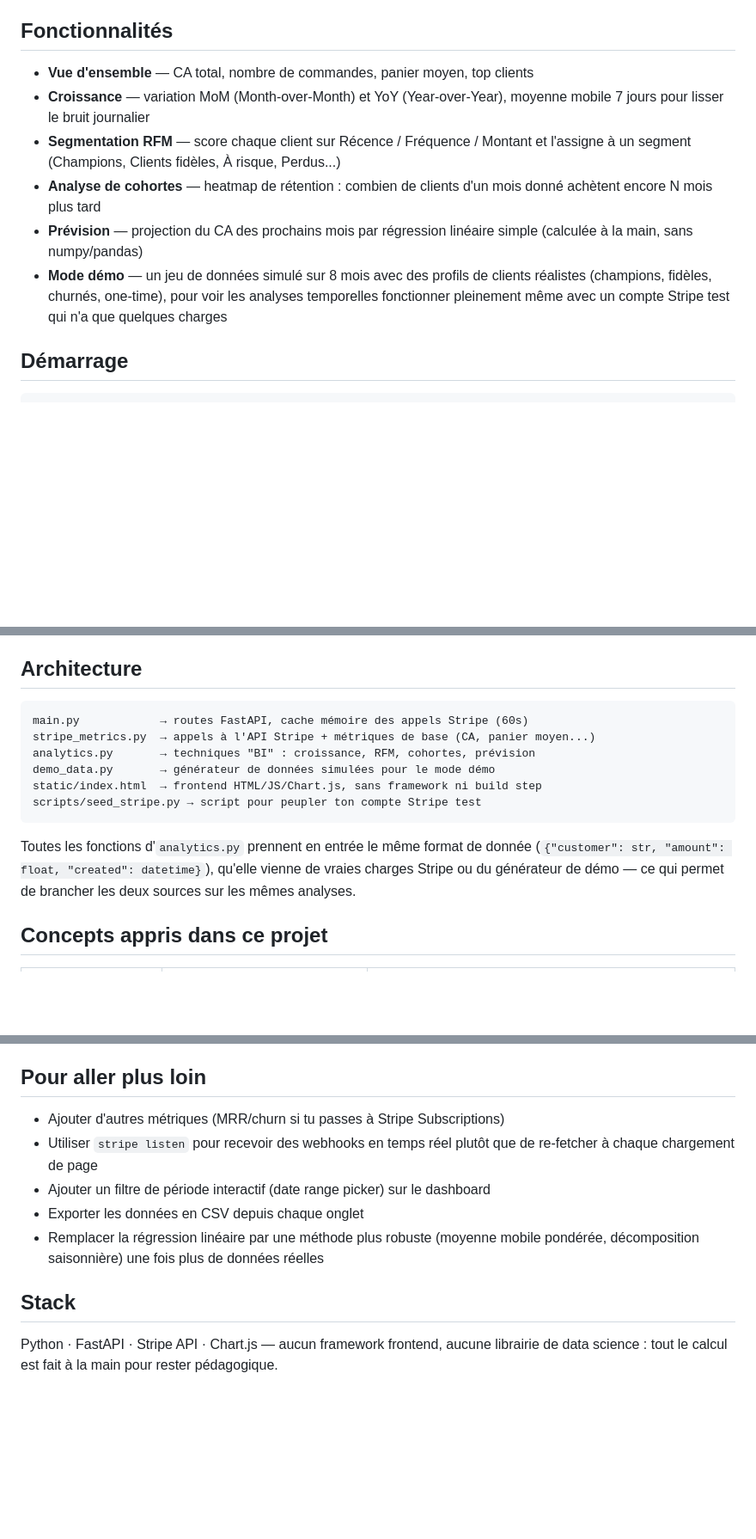
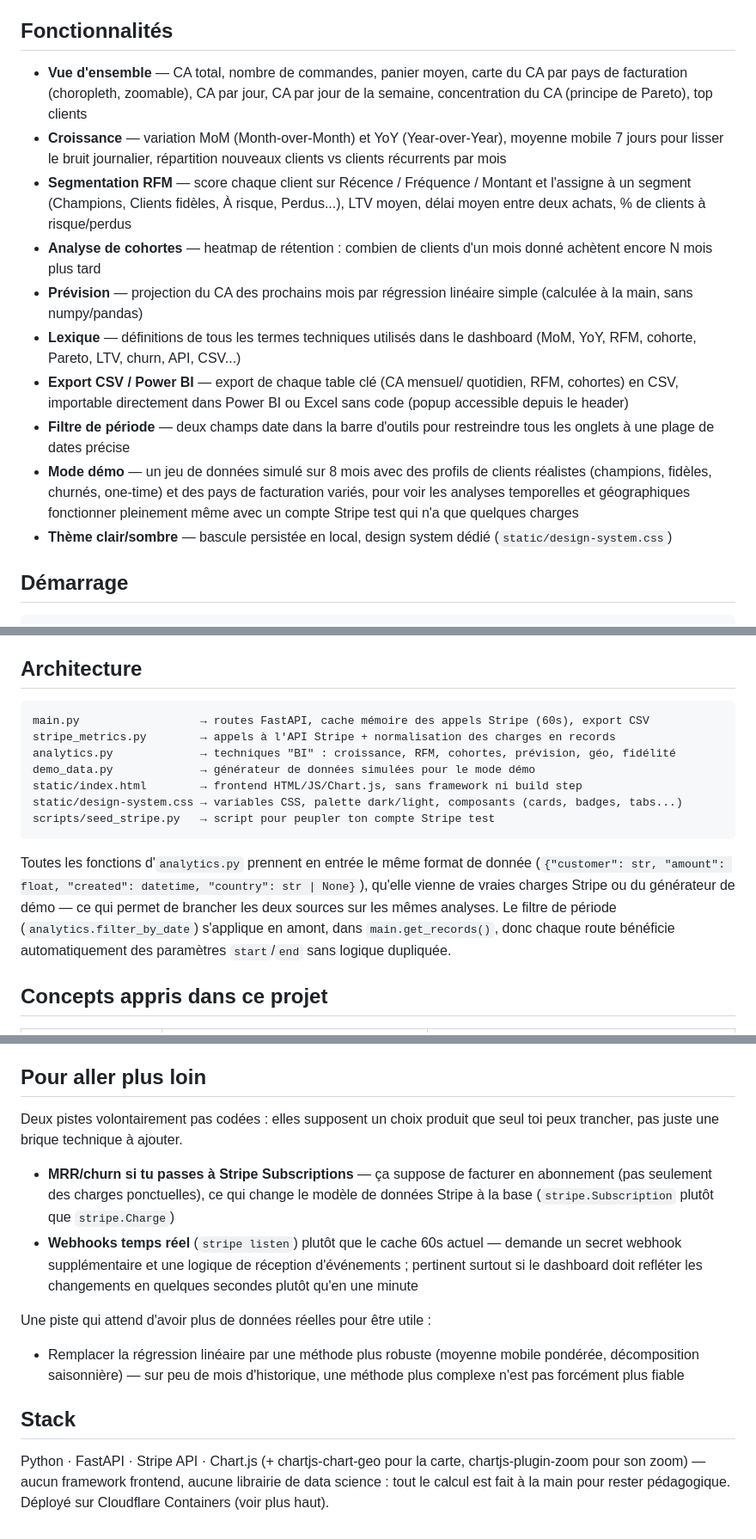
Before and after one commit to Dev-Djelloul/metrics-dash, a Markdown page: README.md, 3 parts joined by grey strips. Shown at 86% size. Drawn GitHub-style; blank space fills up the shorter version.

Commit message:
Actualise le README avec toutes les fonctionnalités ajoutées
- Fonctionnalités : carte géo, nouveaux vs récurrents, LTV/fidélité,
  lexique, export CSV/Power BI, filtre de période, thème clair/sombre
- Architecture : mentionne design-system.css et le champ "country",
  précise que le filtre de date s'applique une fois dans get_records()
- Concepts appris : ajoute Pareto, nouveaux/récurrents, LTV, choropleth
- "Pour aller plus loin" : retire ce qui est fait (CSV, date picker),
  explique pourquoi MRR/webhooks/forecast avancé restent des pistes
  (décision produit ou attente de plus de données réelles)
- Stack : mentionne chartjs-chart-geo/chartjs-plugin-zoom et le
  déploiement Cloudflare

````diff
--- a/README.md
+++ b/README.md
@@ -7,19 +7,33 @@ Python, sans librairie de data science, pour que la logique reste lisible.
 
 ## Fonctionnalités
 
-- **Vue d'ensemble** — CA total, nombre de commandes, panier moyen, top clients
+- **Vue d'ensemble** — CA total, nombre de commandes, panier moyen, carte
+  du CA par pays de facturation (choropleth, zoomable), CA par jour, CA par
+  jour de la semaine, concentration du CA (principe de Pareto), top clients
 - **Croissance** — variation MoM (Month-over-Month) et YoY (Year-over-Year),
-  moyenne mobile 7 jours pour lisser le bruit journalier
+  moyenne mobile 7 jours pour lisser le bruit journalier, répartition
+  nouveaux clients vs clients récurrents par mois
 - **Segmentation RFM** — score chaque client sur Récence / Fréquence / Montant
-  et l'assigne à un segment (Champions, Clients fidèles, À risque, Perdus...)
+  et l'assigne à un segment (Champions, Clients fidèles, À risque, Perdus...),
+  LTV moyen, délai moyen entre deux achats, % de clients à risque/perdus
 - **Analyse de cohortes** — heatmap de rétention : combien de clients d'un
   mois donné achètent encore N mois plus tard
 - **Prévision** — projection du CA des prochains mois par régression
   linéaire simple (calculée à la main, sans numpy/pandas)
+- **Lexique** — définitions de tous les termes techniques utilisés dans le
+  dashboard (MoM, YoY, RFM, cohorte, Pareto, LTV, churn, API, CSV...)
+- **Export CSV / Power BI** — export de chaque table clé (CA mensuel/
+  quotidien, RFM, cohortes) en CSV, importable directement dans Power BI ou
+  Excel sans code (popup accessible depuis le header)
+- **Filtre de période** — deux champs date dans la barre d'outils pour
+  restreindre tous les onglets à une plage de dates précise
 - **Mode démo** — un jeu de données simulé sur 8 mois avec des profils de
-  clients réalistes (champions, fidèles, churnés, one-time), pour voir les
-  analyses temporelles fonctionner pleinement même avec un compte Stripe
-  test qui n'a que quelques charges
+  clients réalistes (champions, fidèles, churnés, one-time) et des pays
+  de facturation variés, pour voir les analyses temporelles et
+  géographiques fonctionner pleinement même avec un compte Stripe test qui
+  n'a que quelques charges
+- **Thème clair/sombre** — bascule persistée en local, design system
+  dédié (`static/design-system.css`)
 
 ## Démarrage
 
@@ -58,18 +72,22 @@ pour ça).
 ## Architecture
 
 ```
-main.py            → routes FastAPI, cache mémoire des appels Stripe (60s)
-stripe_metrics.py  → appels à l'API Stripe + métriques de base (CA, panier moyen...)
-analytics.py       → techniques "BI" : croissance, RFM, cohortes, prévision
-demo_data.py       → générateur de données simulées pour le mode démo
-static/index.html  → frontend HTML/JS/Chart.js, sans framework ni build step
-scripts/seed_stripe.py → script pour peupler ton compte Stripe test
+main.py                  → routes FastAPI, cache mémoire des appels Stripe (60s), export CSV
+stripe_metrics.py        → appels à l'API Stripe + normalisation des charges en records
+analytics.py             → techniques "BI" : croissance, RFM, cohortes, prévision, géo, fidélité
+demo_data.py             → générateur de données simulées pour le mode démo
+static/index.html        → frontend HTML/JS/Chart.js, sans framework ni build step
+static/design-system.css → variables CSS, palette dark/light, composants (cards, badges, tabs...)
+scripts/seed_stripe.py   → script pour peupler ton compte Stripe test
 ```
 
 Toutes les fonctions d'`analytics.py` prennent en entrée le même format de
-donnée (`{"customer": str, "amount": float, "created": datetime}`), qu'elle
-vienne de vraies charges Stripe ou du générateur de démo — ce qui permet de
-brancher les deux sources sur les mêmes analyses.
+donnée (`{"customer": str, "amount": float, "created": datetime, "country": str | None}`),
+qu'elle vienne de vraies charges Stripe ou du générateur de démo — ce qui
+permet de brancher les deux sources sur les mêmes analyses. Le filtre de
+période (`analytics.filter_by_date`) s'applique en amont, dans
+`main.get_records()`, donc chaque route bénéficie automatiquement des
+paramètres `start`/`end` sans logique dupliquée.
 
 ## Concepts appris dans ce projet
 
@@ -129,16 +151,27 @@ encore jeune, sortie en 2025) :
 
 ## Pour aller plus loin
 
-- Ajouter d'autres métriques (MRR/churn si tu passes à Stripe Subscriptions)
-- Utiliser `stripe listen` pour recevoir des webhooks en temps réel plutôt
-  que de re-fetcher à chaque chargement de page
-- Ajouter un filtre de période interactif (date range picker) sur le dashboard
-- Exporter les données en CSV depuis chaque onglet
+Deux pistes volontairement pas codées : elles supposent un choix produit
+que seul toi peux trancher, pas juste une brique technique à ajouter.
+
+- **MRR/churn si tu passes à Stripe Subscriptions** — ça suppose de
+  facturer en abonnement (pas seulement des charges ponctuelles), ce qui
+  change le modèle de données Stripe à la base (`stripe.Subscription`
+  plutôt que `stripe.Charge`)
+- **Webhooks temps réel** (`stripe listen`) plutôt que le cache 60s actuel
+  — demande un secret webhook supplémentaire et une logique de réception
+  d'événements ; pertinent surtout si le dashboard doit refléter les
+  changements en quelques secondes plutôt qu'en une minute
+
+Une piste qui attend d'avoir plus de données réelles pour être utile :
+
 - Remplacer la régression linéaire par une méthode plus robuste (moyenne
-  mobile pondérée, décomposition saisonnière) une fois plus de données réelles
+  mobile pondérée, décomposition saisonnière) — sur peu de mois d'historique,
+  une méthode plus complexe n'est pas forcément plus fiable
 
 ## Stack
 
-Python · FastAPI · Stripe API · Chart.js — aucun framework frontend,
-aucune librairie de data science : tout le calcul est fait à la main pour
-rester pédagogique.
+Python · FastAPI · Stripe API · Chart.js (+ chartjs-chart-geo pour la carte,
+chartjs-plugin-zoom pour son zoom) — aucun framework frontend, aucune
+librairie de data science : tout le calcul est fait à la main pour rester
+pédagogique. Déployé sur Cloudflare Containers (voir plus haut).
````
Also changed, not shown: other parts of README.md (+4 -0 lines).
